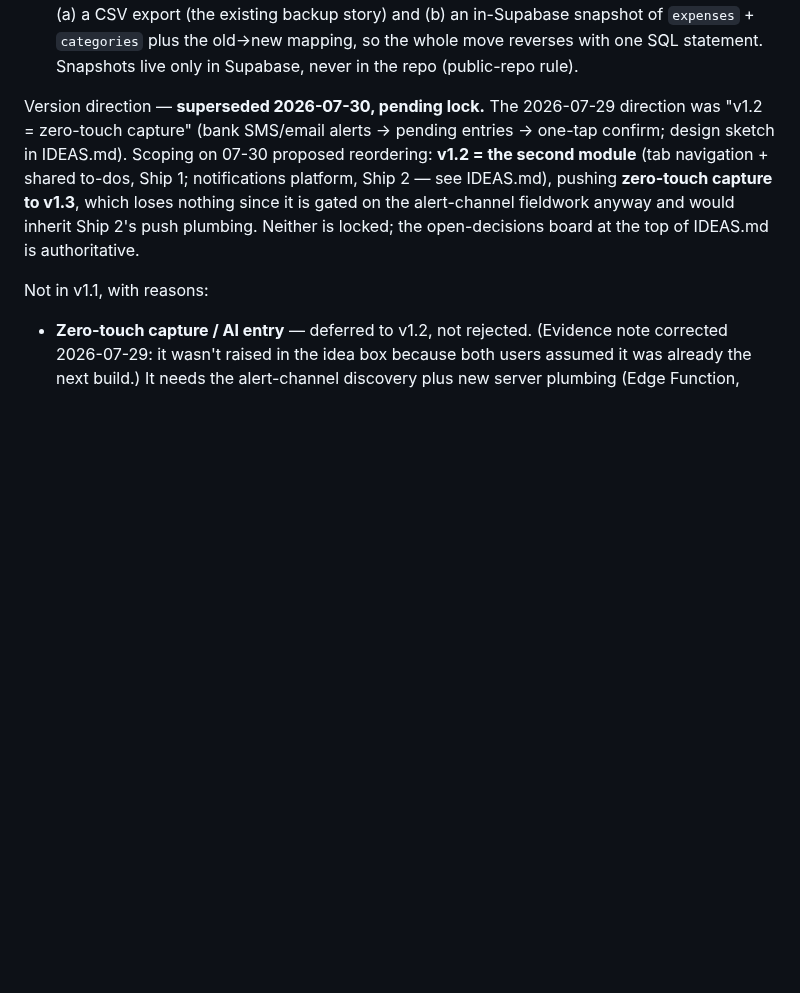
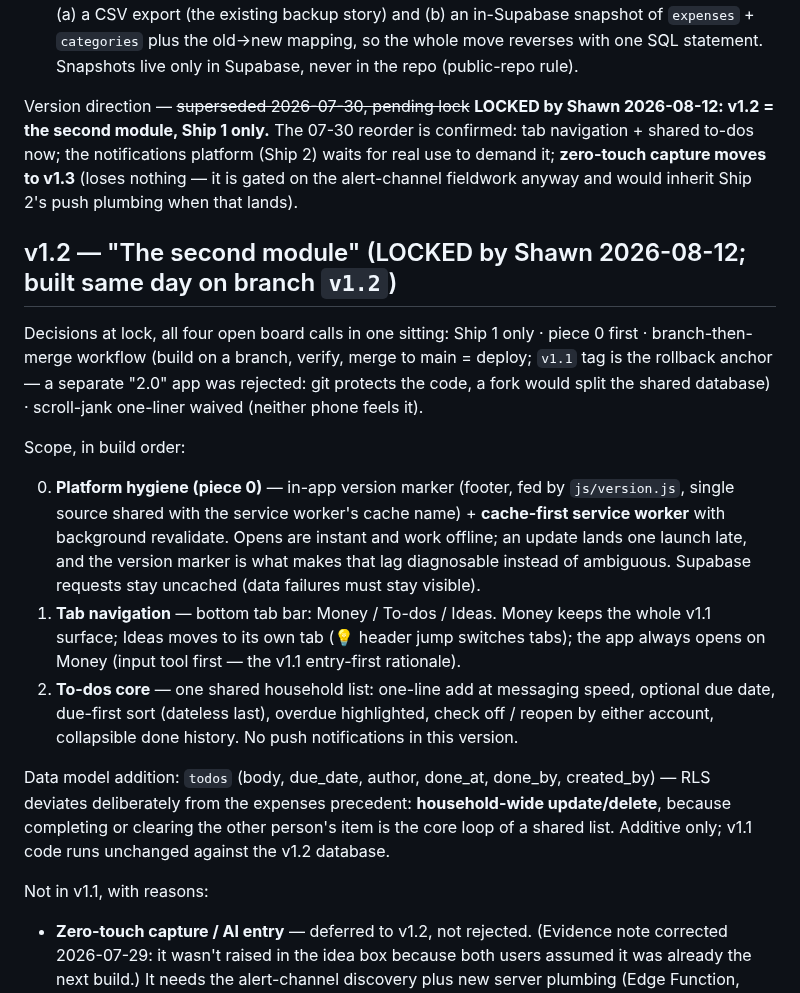
Before and after one commit to stwr13/the-nest, a Markdown page: SPEC.md, the part around the change. GitHub-like rendering; blank space fills up the shorter version.

```diff
--- a/SPEC.md
+++ b/SPEC.md
@@ -78,7 +78,19 @@ Rollback / audit discipline for v1.1 (agreed 2026-07-29):
 - **Database**: v1.1 schema changes are additive only (new columns / new rows — no renames, no drops), so v1.0 code keeps working against a v1.1 database. Rolling back the code never strands the data.
 - **The one destructive step** — the one-time recategorization — gets its own undo: before it runs, (a) a CSV export (the existing backup story) and (b) an in-Supabase snapshot of `expenses` + `categories` plus the old→new mapping, so the whole move reverses with one SQL statement. Snapshots live only in Supabase, never in the repo (public-repo rule).
 
-Version direction — **superseded 2026-07-30, pending lock.** The 2026-07-29 direction was "v1.2 = zero-touch capture" (bank SMS/email alerts → pending entries → one-tap confirm; design sketch in IDEAS.md). Scoping on 07-30 proposed reordering: **v1.2 = the second module** (tab navigation + shared to-dos, Ship 1; notifications platform, Ship 2 — see IDEAS.md), pushing **zero-touch capture to v1.3**, which loses nothing since it is gated on the alert-channel fieldwork anyway and would inherit Ship 2's push plumbing. Neither is locked; the open-decisions board at the top of IDEAS.md is authoritative.
+Version direction — ~~superseded 2026-07-30, pending lock~~ **LOCKED by Shawn 2026-08-12: v1.2 = the second module, Ship 1 only.** The 07-30 reorder is confirmed: tab navigation + shared to-dos now; the notifications platform (Ship 2) waits for real use to demand it; **zero-touch capture moves to v1.3** (loses nothing — it is gated on the alert-channel fieldwork anyway and would inherit Ship 2's push plumbing when that lands).
+
+## v1.2 — "The second module" (LOCKED by Shawn 2026-08-12; built same day on branch `v1.2`)
+
+Decisions at lock, all four open board calls in one sitting: Ship 1 only · piece 0 first · branch-then-merge workflow (build on a branch, verify, merge to main = deploy; `v1.1` tag is the rollback anchor — a separate "2.0" app was rejected: git protects the code, a fork would split the shared database) · scroll-jank one-liner waived (neither phone feels it).
+
+Scope, in build order:
+
+0. **Platform hygiene (piece 0)** — in-app version marker (footer, fed by `js/version.js`, single source shared with the service worker's cache name) + **cache-first service worker** with background revalidate. Opens are instant and work offline; an update lands one launch late, and the version marker is what makes that lag diagnosable instead of ambiguous. Supabase requests stay uncached (data failures must stay visible).
+1. **Tab navigation** — bottom tab bar: Money / To-dos / Ideas. Money keeps the whole v1.1 surface; Ideas moves to its own tab (💡 header jump switches tabs); the app always opens on Money (input tool first — the v1.1 entry-first rationale).
+2. **To-dos core** — one shared household list: one-line add at messaging speed, optional due date, due-first sort (dateless last), overdue highlighted, check off / reopen by either account, collapsible done history. No push notifications in this version.
+
+Data model addition: `todos` (body, due_date, author, done_at, done_by, created_by) — RLS deviates deliberately from the expenses precedent: **household-wide update/delete**, because completing or clearing the other person's item is the core loop of a shared list. Additive only; v1.1 code runs unchanged against the v1.2 database.
 
 Not in v1.1, with reasons:
 
```
Also changed, not shown: IDEAS.md (+16 -19 lines), JOURNEY.md (+43 -0 lines).
